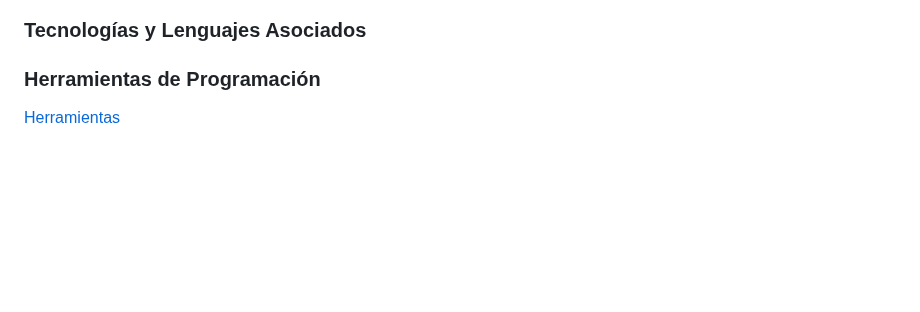
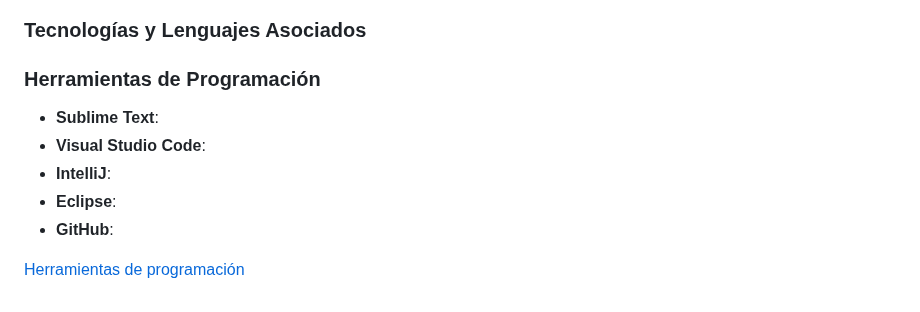
Before and after one commit to DanielSaborido/2-DAW, a Markdown page: DWECliente/P1_SaboridoTorresDaniel_DWEC.md, the part around the change. GitHub-like rendering; blank space fills up the shorter version.

Commit message:
base de la parte 6

```diff
--- a/DWECliente/P1_SaboridoTorresDaniel_DWEC.md
+++ b/DWECliente/P1_SaboridoTorresDaniel_DWEC.md
@@ -160,5 +160,10 @@ Como **los lenguajes de scripting** a menudo se utilizan en aplicaciones web y m
 
 
 ### Herramientas de Programación
+- **Sublime Text**:
+- **Visual Studio Code**:
+- **IntelliJ**:
+- **Eclipse**:
+- **GitHub**:
 
-[Herramientas](https://www.hostinger.es/tutoriales/herramientas-de-programacion)
+[Herramientas de programación](https://www.hostinger.es/tutoriales/herramientas-de-programacion)
```
